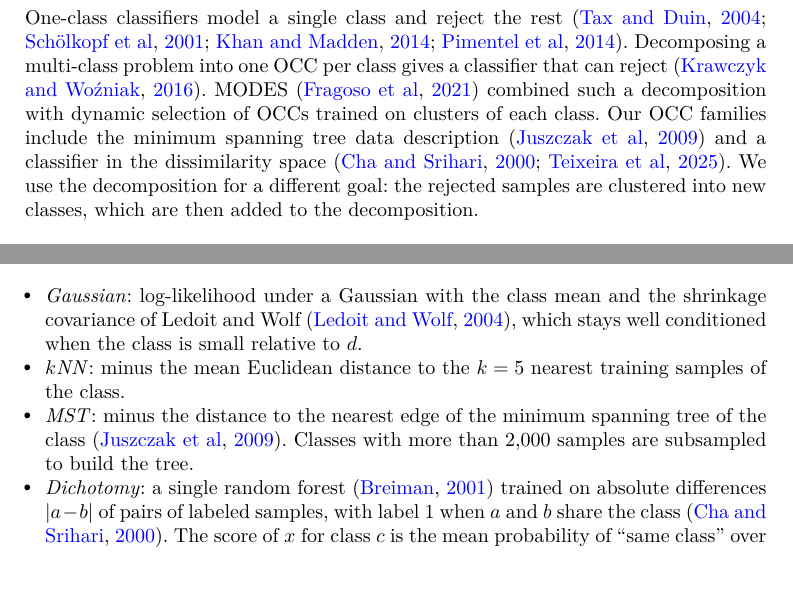
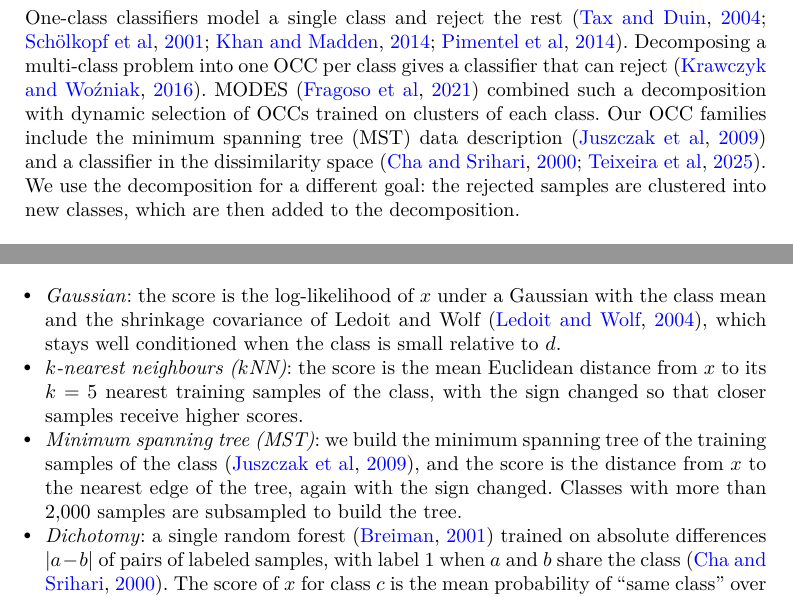
Before and after one commit to lesoliveira/OCC, a LaTeX paper (paper/main.tex): two parts of pages 4 and 6 of 20, joined at a grey line, cut so that both start at the same text. Compiled offline with pdfLaTeX.

Commit message:
Paper: rewrite kNN and MST score descriptions, define MST at first use
Co-Authored-By: Claude Opus 5.5 <noreply@anthropic.com>
Claude-Session: https://claude.ai/code/session_019d7bTFZy9b5Y1nZ1D776cL

```diff
--- a/paper/main.tex
+++ b/paper/main.tex
@@ -87,7 +87,7 @@ TabularNCD \citep{troisemaine2022tabularncd} brought NCD to tabular data with a
 Class-incremental NCD \citep{roy2022incd,joseph2022ncdwf} and continual GCD \citep{wu2023metagcd} consider classes arriving over time and focus on avoiding catastrophic forgetting in deep networks, usually with distillation or stored prototypes. In our setting forgetting is avoided by construction, since the classifiers of past classes are never retrained.
 
 \paragraph{One-class classification and decomposition.}
-One-class classifiers model a single class and reject the rest \citep{tax2004svdd,scholkopf2001ocsvm,khan2014occ,pimentel2014novelty}. Decomposing a multi-class problem into one OCC per class gives a classifier that can reject \citep{krawczyk2016dcs}. MODES \citep{fragoso2021modes} combined such a decomposition with dynamic selection of OCCs trained on clusters of each class. Our OCC families include the minimum spanning tree data description \citep{juszczak2009mstdd} and a classifier in the dissimilarity space \citep{cha2000dichotomy,teixeira2025osr}. We use the decomposition for a different goal: the rejected samples are clustered into new classes, which are then added to the decomposition.
+One-class classifiers model a single class and reject the rest \citep{tax2004svdd,scholkopf2001ocsvm,khan2014occ,pimentel2014novelty}. Decomposing a multi-class problem into one OCC per class gives a classifier that can reject \citep{krawczyk2016dcs}. MODES \citep{fragoso2021modes} combined such a decomposition with dynamic selection of OCCs trained on clusters of each class. Our OCC families include the minimum spanning tree (MST) data description \citep{juszczak2009mstdd} and a classifier in the dissimilarity space \citep{cha2000dichotomy,teixeira2025osr}. We use the decomposition for a different goal: the rejected samples are clustered into new classes, which are then added to the decomposition.
 
 \paragraph{Open set recognition and conformal p-values.}
 Open set recognition rejects samples of unknown classes \citep{scheirer2013osr}. The maximum softmax probability (MSP) of a closed-set classifier is a simple and competitive rejection score \citep{hendrycks2017msp}, which we use as a baseline rejector. Conformal prediction \citep{vovk2005alrw} converts any score into a p-value whose guarantee holds for finite samples under exchangeability, and \citet{bates2023conformal} studied conformal p-values as tests for outliers. We use cross-validation to compute calibration scores, as in cross-conformal prediction \citep{vovk2015crossconformal}, because known classes can be small.
@@ -146,9 +146,9 @@ Figure~\ref{fig:overview} summarizes the method. We describe the one-class decom
 For each known class $c \in \Cold$ we train an OCC on the samples of $c$ in $\DL$ only. The OCC returns a score $s_c(x)$, higher for samples that look like class $c$. We consider five families:
 
 \begin{itemize}
-\item \emph{Gaussian}: log-likelihood under a Gaussian with the class mean and the shrinkage covariance of Ledoit and Wolf \citep{ledoit2004shrinkage}, which stays well conditioned when the class is small relative to $d$.
-\item \emph{$k$NN}: minus the mean Euclidean distance to the $k=5$ nearest training samples of the class.
-\item \emph{MST}: minus the distance to the nearest edge of the minimum spanning tree of the class \citep{juszczak2009mstdd}. Classes with more than 2,000 samples are subsampled to build the tree.
+\item \emph{Gaussian}: the score is the log-likelihood of $x$ under a Gaussian with the class mean and the shrinkage covariance of Ledoit and Wolf \citep{ledoit2004shrinkage}, which stays well conditioned when the class is small relative to $d$.
+\item \emph{$k$-nearest neighbours ($k$NN)}: the score is the mean Euclidean distance from $x$ to its $k=5$ nearest training samples of the class, with the sign changed so that closer samples receive higher scores.
+\item \emph{Minimum spanning tree (MST)}: we build the minimum spanning tree of the training samples of the class \citep{juszczak2009mstdd}, and the score is the distance from $x$ to the nearest edge of the tree, again with the sign changed. Classes with more than 2,000 samples are subsampled to build the tree.
 \item \emph{Dichotomy}: a single random forest \citep{breiman2001rf} trained on absolute differences $|a-b|$ of pairs of labeled samples, with label 1 when $a$ and $b$ share the class \citep{cha2000dichotomy}. The score of $x$ for class $c$ is the mean probability of ``same class'' over the five nearest references of $c$ \citep{teixeira2025osr}. Adding a class only requires storing its references.
 \item \emph{OC-SVM}: one-class support vector machine \citep{scholkopf2001ocsvm} with RBF kernel, $\nu = 0.05$ and $\gamma = g/(d\,\sigma^2)$, where $\sigma^2$ is the variance of the class data and $g$ a multiplier ($g=1$ is the default of scikit-learn).
 \end{itemize}
```
Also changed, not shown: paper/main.pdf.
